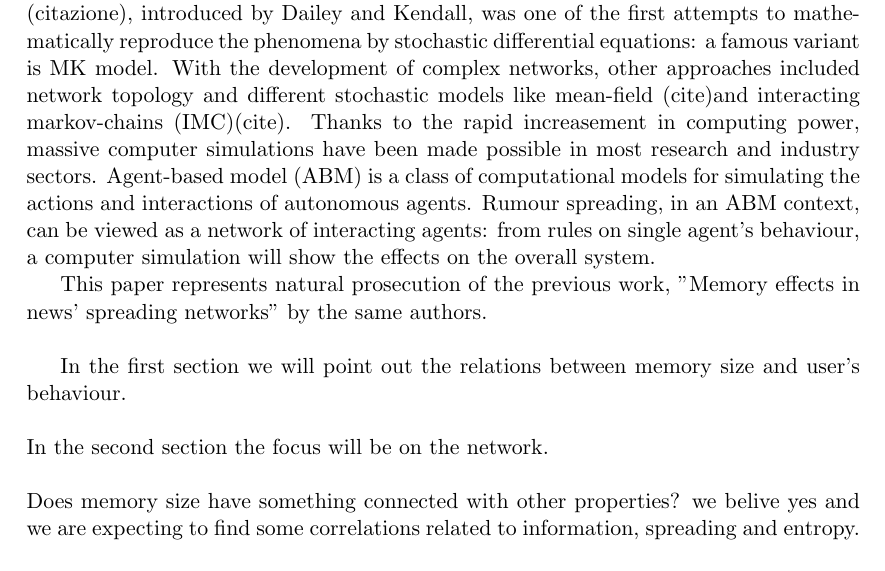
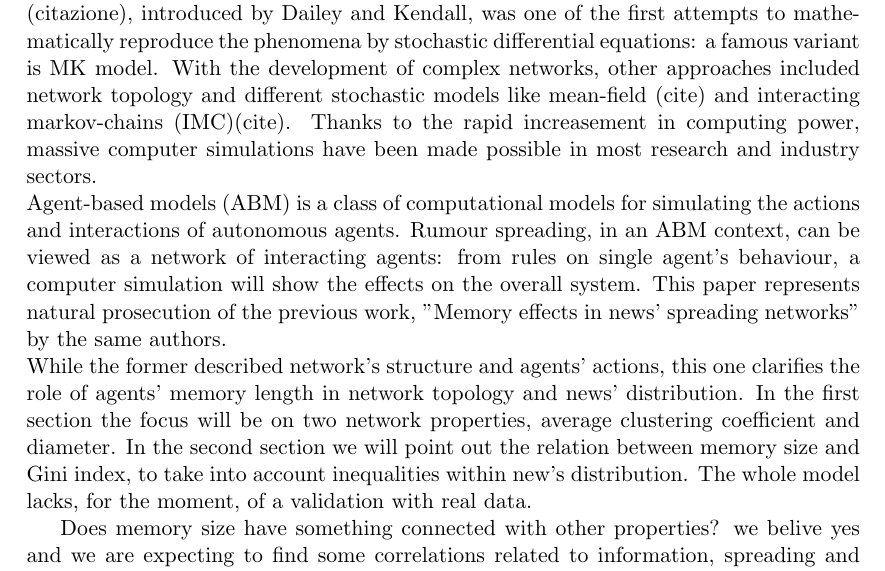
Before and after one commit to BFSteam/memory, a LaTeX paper (tex/Maggiora/data_analysis.tex, which reads tex/Maggiora/intro.tex): part of page 4 of 12, cut so that both start at the same text. Compiled offline with pdfLaTeX.

Commit message:
other changes intro

```diff
--- a/tex/Maggiora/intro.tex
+++ b/tex/Maggiora/intro.tex
@@ -2,21 +2,18 @@
 Rumour spreading is a well-known phenomena in human interactions: its influence on public opinion and political elections is studied with different methodologies, derived from sociology, mathematics, physics, psicology and computer science.
 DK model, (citazione), introduced by Dailey and Kendall, was one of the first attempts to mathematically reproduce the phenomena by stochastic differential equations: a famous variant is MK model.
 With the development of complex networks, other approaches included network topology
-and different stochastic models like mean-field (cite)and interacting markov-chains (IMC)(cite).
-Thanks to the rapid increasement in computing power, massive computer simulations have been made possible in most research and industry sectors.
-Agent-based model (ABM) is a class of computational models for simulating the actions and interactions of autonomous agents.
+and different stochastic models like mean-field (cite) and interacting markov-chains (IMC)(cite).
+Thanks to the rapid increasement in computing power, massive computer simulations have been made possible in most research and industry sectors.\\
+Agent-based models (ABM) is a class of computational models for simulating the actions and interactions of autonomous agents.
 Rumour spreading, in an ABM context, can be viewed as a network of interacting agents: from rules on single agent's behaviour,  a computer simulation will show the effects on the overall system.
-
-
-
 This paper represents natural prosecution of the previous work,
 ''Memory effects in news' spreading networks'' by the same authors.\\
+While the former described network's structure and agents' actions, this one clarifies the role of agents' memory length in network topology and news' distribution.
+In the first section the focus will be on two network properties, average clustering coefficient and diameter.
+In the second section we will point out the relation between memory size
+and Gini index, to take into account inequalities within new's distribution.
+The whole model lacks, for the moment, of a validation with real data.
 
-
-
-In the first section we will point out the relations between memory size
-and user's behaviour. \\ \\
-In the second section the focus will be on the network.\\ \\
 Does memory size have something connected with other properties?
 we belive yes and we are expecting to find some correlations related
 to information, spreading and entropy. Thus the use of Gini.\\ \\
```
